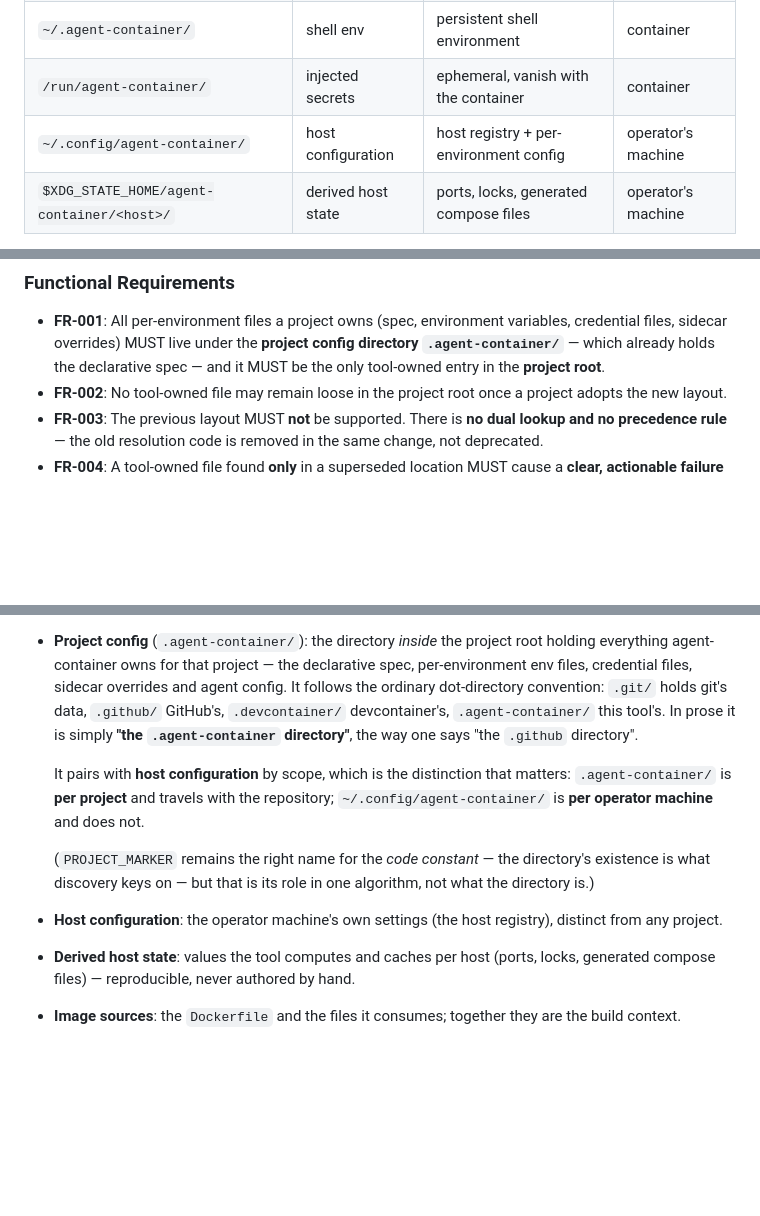
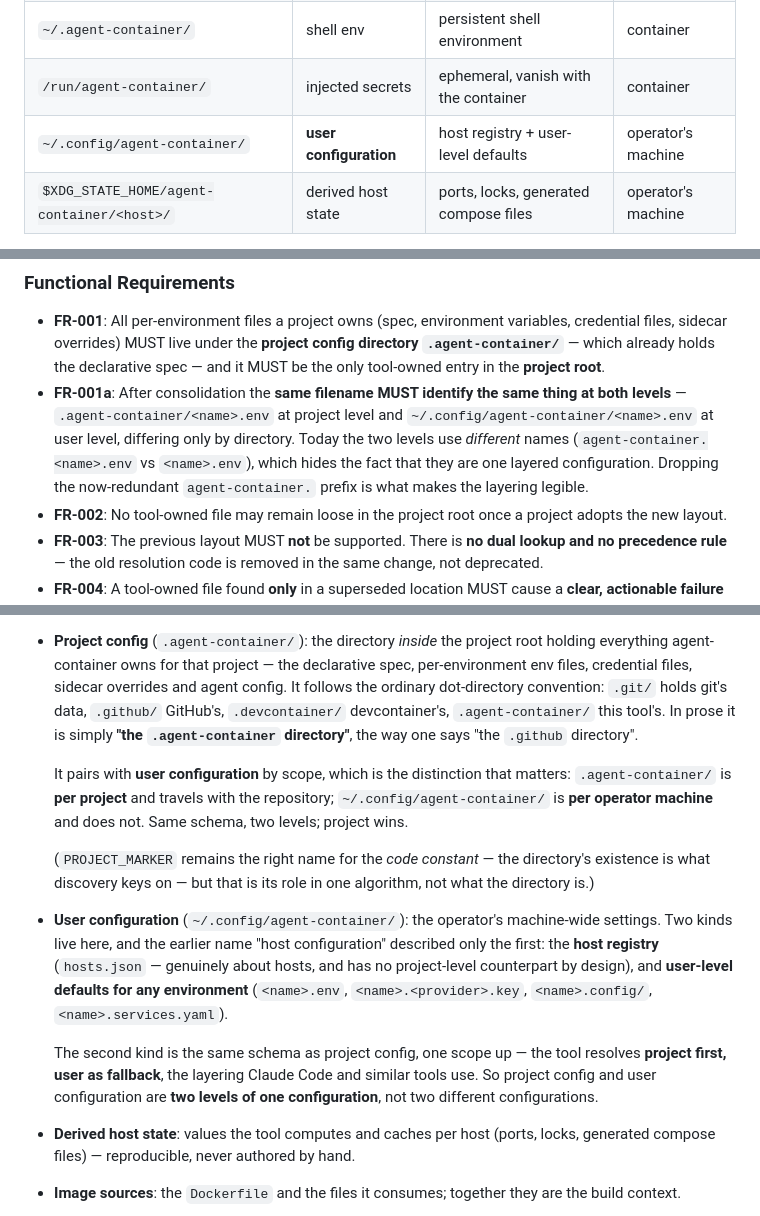
Before and after one commit to ondrasek/agent-container, a Markdown page: specs/011-filesystem-layout/spec.md, 3 parts joined by grey strips. GitHub-like rendering; blank space fills up the shorter version.

Commit message:
docs(specs): user configuration, not host configuration (#011)
The operator asked whether the tool has two configuration levels, user and
project, the way Claude Code and similar agents do. It does -- and checking
that against the code showed the name I settled on two commits ago was wrong.

~/.config/agent-container/ holds TWO kinds of thing: the host registry
(hosts.json, genuinely about hosts, no project-level counterpart) and
user-level defaults for any environment (<name>.env, <name>.<provider>.key,
<name>.config/, <name>.services.yaml). Calling the whole directory "host
configuration" described only the first and hid the second entirely.

It is USER configuration. The per-environment half is the same schema as
project config, one scope up, resolved project-first with user as fallback:

    for base, prefix in ((cwd, f"agent-container.{name}."),
                         (CONFIG_DIR, f"{name}.")):

So they are two LEVELS of one configuration, not two configurations.

Added FR-001a, which only becomes true because of this feature: once the
per-environment files move into .agent-container/, the redundant
"agent-container." prefix drops and both levels use the SAME filename,
differing only by directory. Today they differ, which is precisely what hides
the layering from the operator.

Co-Authored-By: Claude Opus 4.8 <noreply@anthropic.com>
Claude-Session: https://claude.ai/code/session_01RvGEja1k8gTjEzx78umQKK

```diff
--- a/specs/011-filesystem-layout/spec.md
+++ b/specs/011-filesystem-layout/spec.md
@@ -21,7 +21,7 @@ does my configuration live?" has to know which of these is meant:
 | `/workspace/.agent-container/` | delivered spec | a read-only copy of the marker | container |
 | `~/.agent-container/` | shell env | persistent shell environment | container |
 | `/run/agent-container/` | injected secrets | ephemeral, vanish with the container | container |
-| `~/.config/agent-container/` | host configuration | host registry + per-environment config | operator's machine |
+| `~/.config/agent-container/` | **user configuration** | host registry + user-level defaults | operator's machine |
 | `$XDG_STATE_HOME/agent-container/<host>/` | derived host state | ports, locks, generated compose files | operator's machine |
 
 Only the first two are related. The rest share a name and nothing else. The **Name** column is
@@ -182,6 +182,12 @@ confirm the documentation shows one authoritative map with no stale names.
   credential files, sidecar overrides) MUST live under the **project config directory
   `.agent-container/`** — which already holds the declarative spec — and it MUST be the only
   tool-owned entry in the **project root**.
+- **FR-001a**: After consolidation the **same filename MUST identify the same thing at both
+  levels** — `.agent-container/<name>.env` at project level and
+  `~/.config/agent-container/<name>.env` at user level, differing only by directory. Today
+  the two levels use *different* names (`agent-container.<name>.env` vs `<name>.env`), which
+  hides the fact that they are one layered configuration. Dropping the now-redundant
+  `agent-container.` prefix is what makes the layering legible.
 - **FR-002**: No tool-owned file may remain loose in the project root once a project adopts
   the new layout.
 - **FR-003**: The previous layout MUST **not** be supported. There is **no dual lookup and no
@@ -235,15 +241,24 @@ confirm the documentation shows one authoritative map with no stale names.
   devcontainer's, `.agent-container/` this tool's. In prose it is simply **"the
   `.agent-container` directory"**, the way one says "the `.github` directory".
 
-  It pairs with **host configuration** by scope, which is the distinction that matters:
+  It pairs with **user configuration** by scope, which is the distinction that matters:
   `.agent-container/` is **per project** and travels with the repository;
-  `~/.config/agent-container/` is **per operator machine** and does not.
+  `~/.config/agent-container/` is **per operator machine** and does not. Same schema, two
+  levels; project wins.
 
   (`PROJECT_MARKER` remains the right name for the *code constant* — the directory's
   existence is what discovery keys on — but that is its role in one algorithm, not what the
   directory is.)
-- **Host configuration**: the operator machine's own settings (the host registry), distinct
-  from any project.
+- **User configuration** (`~/.config/agent-container/`): the operator's machine-wide settings.
+  Two kinds live here, and the earlier name "host configuration" described only the first:
+  the **host registry** (`hosts.json` — genuinely about hosts, and has no project-level
+  counterpart by design), and **user-level defaults for any environment**
+  (`<name>.env`, `<name>.<provider>.key`, `<name>.config/`, `<name>.services.yaml`).
+
+  The second kind is the same schema as project config, one scope up — the tool resolves
+  **project first, user as fallback**, the layering Claude Code and similar tools use. So
+  project config and user configuration are **two levels of one configuration**, not two
+  different configurations.
 - **Derived host state**: values the tool computes and caches per host (ports, locks,
   generated compose files) — reproducible, never authored by hand.
 - **Image sources**: the `Dockerfile` and the files it consumes; together they are the build
```
Also changed, not shown: other parts of specs/011-filesystem-layout/spec.md (+1 -1 lines).
